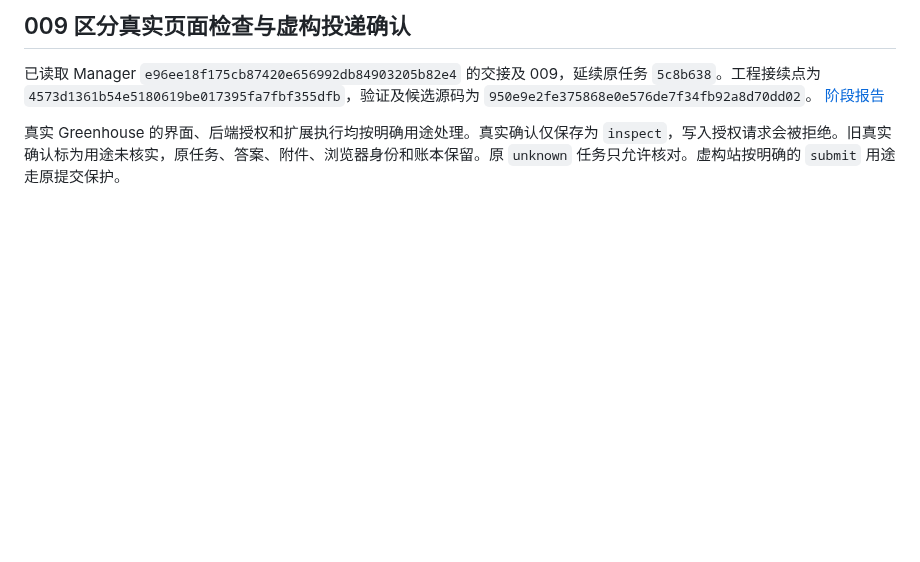
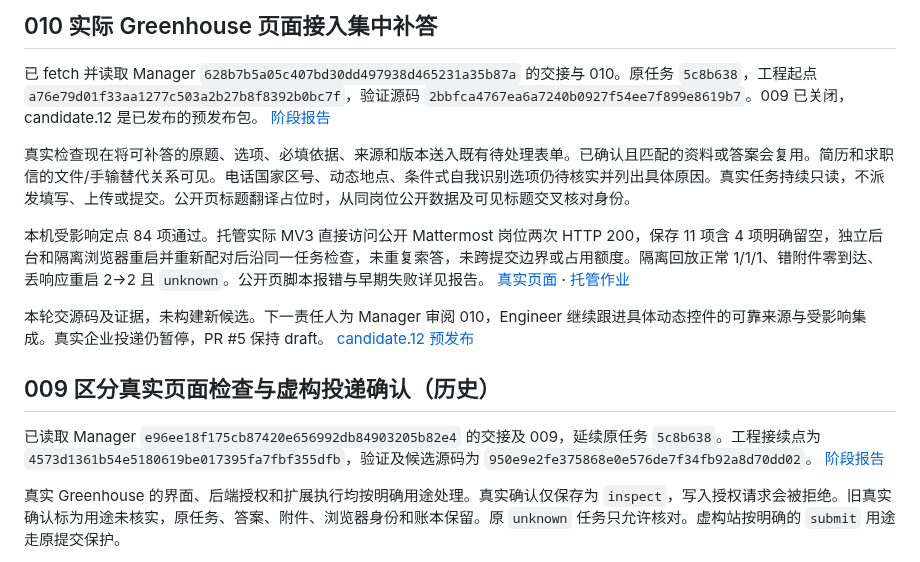
Before and after one commit to Tianyao1234567/job-application-assistant, a Markdown page: HANDOFF_ENGINEER.md, the part around one of its changes. Rendered like a GitHub page; blank space fills up the shorter version.

Commit message:
Document actual public Greenhouse answer flow and remaining controls [skip ci]

```diff
--- a/HANDOFF_ENGINEER.md
+++ b/HANDOFF_ENGINEER.md
@@ -4,5 +4,15 @@
 
-## 009 区分真实页面检查与虚构投递确认
+## 010 实际 Greenhouse 页面接入集中补答
+
+已 fetch 并读取 Manager `628b7b5a05c407bd30dd497938d465231a35b87a` 的交接与 010。原任务 `5c8b638`，工程起点 `a76e79d01f33aa1277c503a2b27b8f8392b0bc7f`，验证源码 `2bbfca4767ea6a7240b0927f54ee7f899e8619b7`。009 已关闭，candidate.12 是已发布的预发布包。 [阶段报告](docs/GREENHOUSE_PUBLIC_ANSWER_FLOW_010.md)
+
+真实检查现在将可补答的原题、选项、必填依据、来源和版本送入既有待处理表单。已确认且匹配的资料或答案会复用。简历和求职信的文件/手输替代关系可见。电话国家区号、动态地点、条件式自我识别选项仍待核实并列出具体原因。真实任务持续只读，不派发填写、上传或提交。公开页标题翻译占位时，从同岗位公开数据及可见标题交叉核对身份。
+
+本机受影响定点 84 项通过。托管实际 MV3 直接访问公开 Mattermost 岗位两次 HTTP 200，保存 11 项含 4 项明确留空，独立后台和隔离浏览器重启并重新配对后沿同一任务检查，未重复索答，未跨提交边界或占用额度。隔离回放正常 1/1/1、错附件零到达、丢响应重启 2→2 且 `unknown`。公开页脚本报错与早期失败详见报告。 [真实页面](https://job-boards.greenhouse.io/mattermost/jobs/5381946008) · [托管作业](https://github.com/Tianyao1234567/job-application-assistant/actions/runs/43472248105/job/132046859424)
+
+本轮交源码及证据，未构建新候选。下一责任人为 Manager 审阅 010，Engineer 继续跟进具体动态控件的可靠来源与受影响集成。真实企业投递仍暂停，PR #5 保持 draft。 [candidate.12 预发布](https://github.com/Tianyao1234567/job-application-assistant/releases/tag/v0.2.0-candidate.12-consent-review)
+
+## 009 区分真实页面检查与虚构投递确认（历史）
 
 已读取 Manager `e96ee18f175cb87420e656992db84903205b82e4` 的交接及 009，延续原任务 `5c8b638`。工程接续点为 `4573d1361b54e5180619be017395fa7fbf355dfb`，验证及候选源码为 `950e9e2fe375868e0e576de7f34fb92a8d70dd02`。 [阶段报告](docs/GREENHOUSE_CONFIRMATION_PURPOSE_009.md)
 
```
Also changed, not shown: other parts of HANDOFF_ENGINEER.md (+1 -1 lines), docs/GREENHOUSE_PUBLIC_ANSWER_FLOW_010.md (added, +26 -0 lines).
